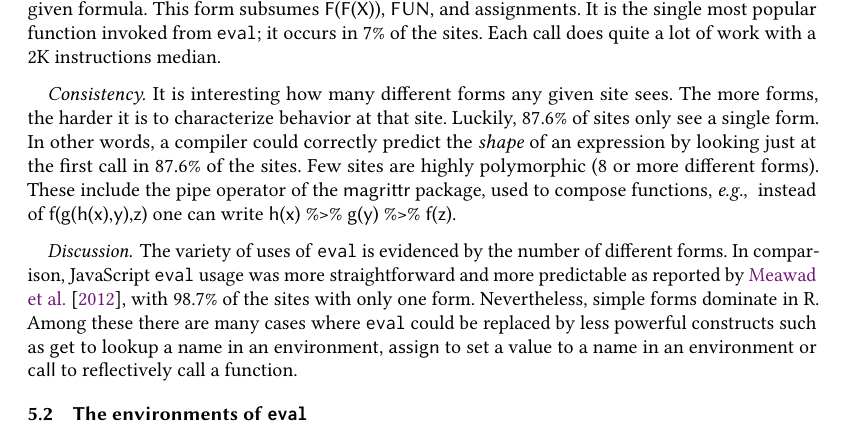
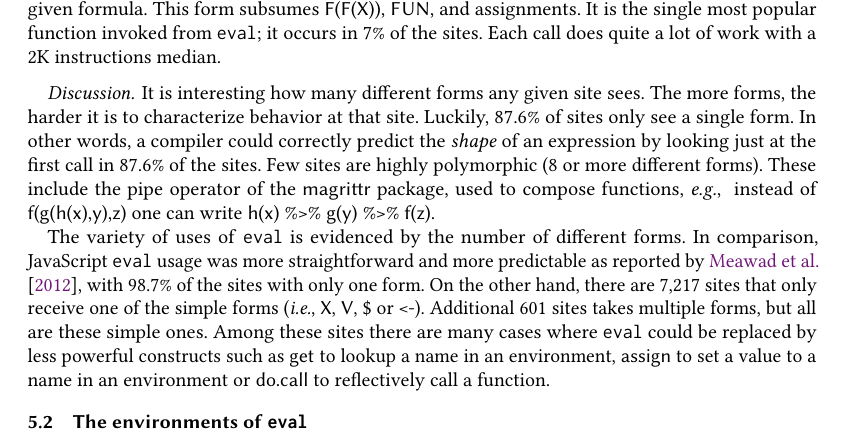
Before and after one commit to aviralg/revalstudy, a LaTeX paper (paper/main.tex): part of page 12 of 25, cut so that both start at the same text. Compiled offline with pdfLaTeX.

Commit message:
Update discussion in 5.1

```diff
--- a/paper/main.tex
+++ b/paper/main.tex
@@ -877,25 +877,27 @@ formula. This form subsumes \c{F(F(X))}, \c{FUN}, and assignments. It is the
 single most popular function invoked from \eval; it occurs in 7\% of the sites.
 Each call does quite a lot of work with a 2K instructions median.
 
-\paragraph{Consistency} It is interesting how many different forms any given
-site sees. The more forms, the harder it is to characterize behavior at that
-site. Luckily, \packageNbOneMinimizedPercent of sites only see a single form.
-In other words, a compiler could correctly predict the \emph{shape} of an
-expression by looking just at the first call in \packageNbOneMinimizedPercent
-of the sites. Few sites are highly polymorphic (8 or more different forms).
-These include the pipe operator of the \c{magrittr} package, used to compose
-functions, \eg instead of \c{f(g(h(x),y),z)} one can write \c{h(x) \%>\% g(y) \%>\%
-f(z)}.
-
-\paragraph{Discussion} The variety of uses of \eval is evidenced by the number
-of different forms. In comparison, JavaScript \eval usage was more
-straightforward and more predictable as reported by \citet{oopsla12b}, with
-98.7\% of the sites with only one form. Nevertheless, simple forms dominate
-in R. Among these there are many cases where \eval could be replaced by less
-powerful constructs such as \c{get} to lookup a name in an environment,
-\c{assign} to set a value to a name in an environment or \c{call} to
-reflectively call a function.
-% TODO: how many receive just the simple form
+\paragraph{Discussion}
+
+It is interesting how many different forms any given site sees. The more forms,
+the harder it is to characterize behavior at that site. Luckily,
+\packageNbOneMinimizedPercent of sites only see a single form. In other words,
+a compiler could correctly predict the \emph{shape} of an expression by looking
+just at the first call in \packageNbOneMinimizedPercent of the sites. Few sites
+are highly polymorphic (8 or more different forms). These include the pipe
+operator of the \c{magrittr} package, used to compose functions, \eg instead of
+\c{f(g(h(x),y),z)} one can write \c{h(x) \%>\% g(y) \%>\% f(z)}.
+
+The variety of uses of \eval is evidenced by the number of different forms. In
+comparison, JavaScript \eval usage was more straightforward and more
+predictable as reported by \citet{oopsla12b}, with 98.7\% of the sites with
+only one form. On the other hand, there are \packageNbSimpleMinimizedOne sites
+that only receive one of the simple forms (\ie\xspace \c{X}, \c{V}, \c{\$} or
+\c{<-}). Additional \packageNbSimpleMinimizedMore sites takes multiple forms,
+but all are these simple ones. Among these sites there are many cases where
+\eval could be replaced by less powerful constructs such as \c{get} to lookup a
+name in an environment, \c{assign} to set a value to a name in an environment
+or \c{do.call} to reflectively call a function.
 
 \subsection{The environments of \eval}\label{sec:env}
 
```
Also changed, not shown: paper/main.tex (5 more changed lines).
